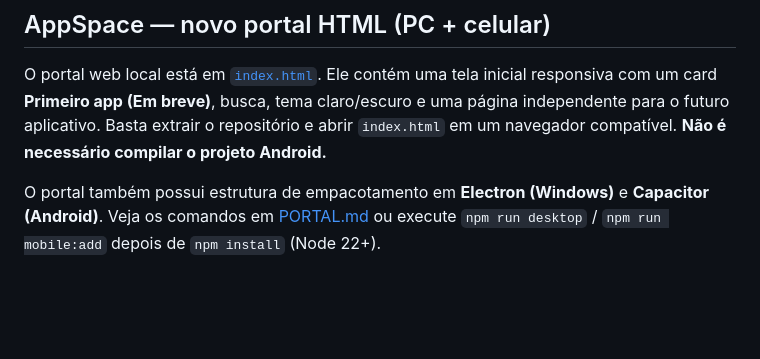
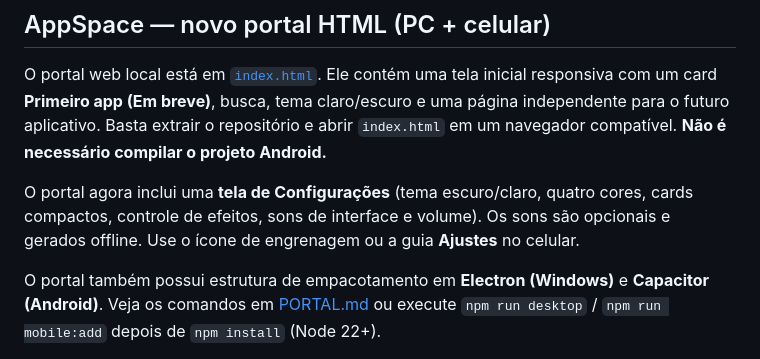
Before and after one commit to K410Sh4/apk, a Markdown page: README.md, the part around the change. GitHub-like rendering; blank space fills up the shorter version.

Commit message:
docs(appspace): highlight v0.3 settings and audio in repository overview

```diff
--- a/README.md
+++ b/README.md
@@ -3,6 +3,8 @@
 ## AppSpace — novo portal HTML (PC + celular)
 
 O portal web local está em [`index.html`](./index.html). Ele contém uma tela inicial responsiva com um card **Primeiro app (Em breve)**, busca, tema claro/escuro e uma página independente para o futuro aplicativo. Basta extrair o repositório e abrir `index.html` em um navegador compatível. **Não é necessário compilar o projeto Android.**
+
+O portal agora inclui uma **tela de Configurações** (tema escuro/claro, quatro cores, cards compactos, controle de efeitos, sons de interface e volume). Os sons são opcionais e gerados offline. Use o ícone de engrenagem ou a guia **Ajustes** no celular.
 
 O portal também possui estrutura de empacotamento em **Electron (Windows)** e **Capacitor (Android)**. Veja os comandos em [PORTAL.md](./PORTAL.md#empacotamento-desktop-e-mobile-v02) ou execute `npm run desktop` / `npm run mobile:add` depois de `npm install` (Node 22+).
 
```
